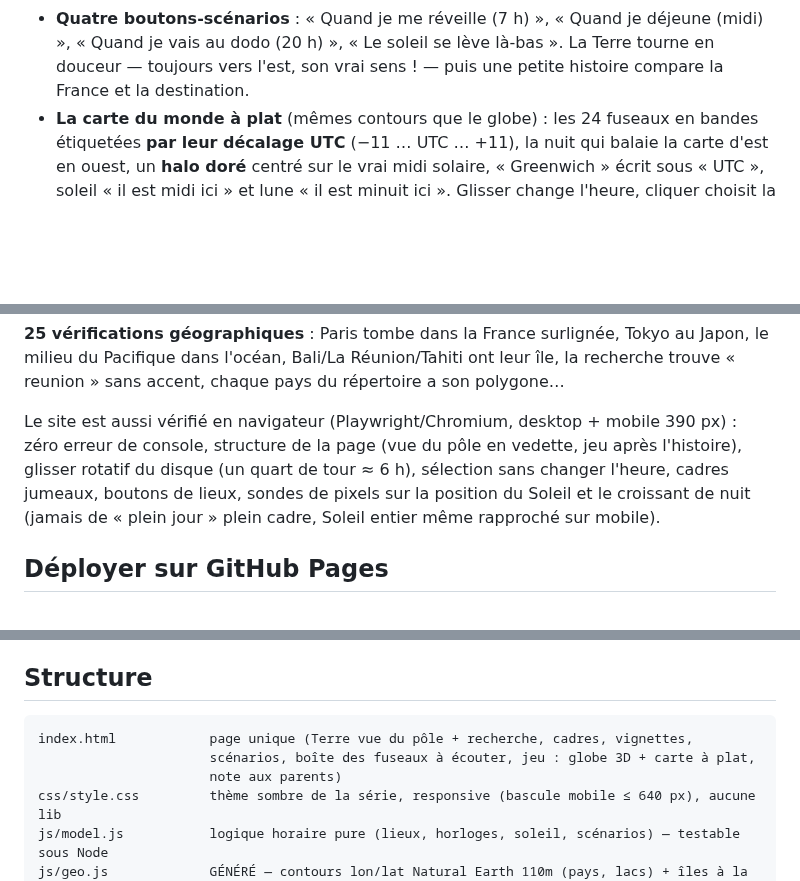
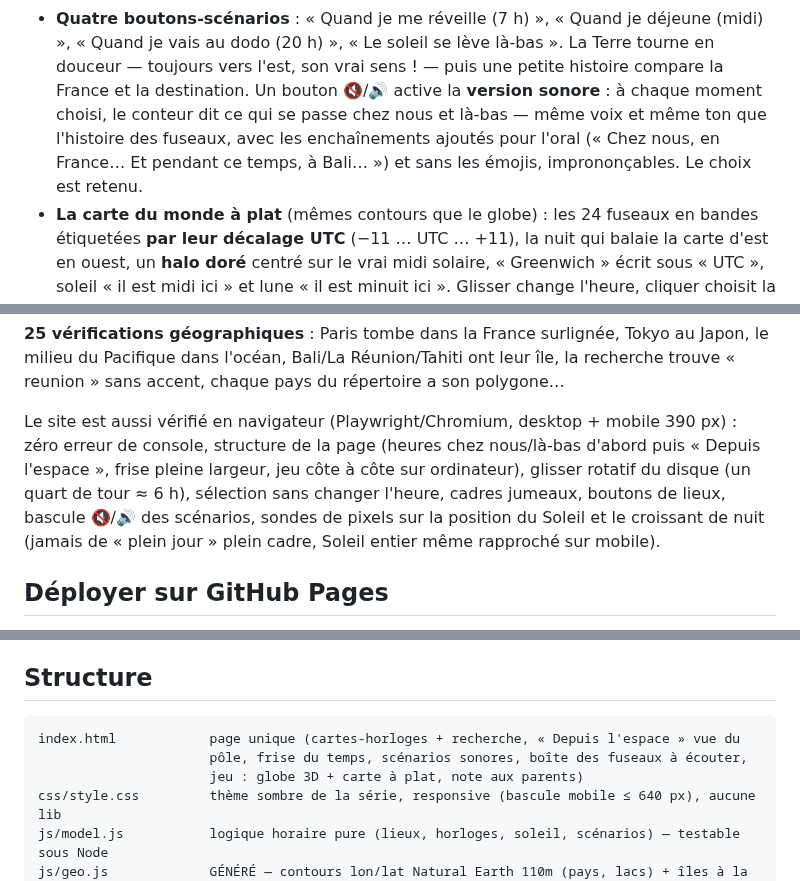
Before and after one commit to davidb-prog/la-terre-tourne, a Markdown page: README.md, 3 parts joined by grey strips. Rendered like a GitHub page; blank space fills up the shorter version.

````diff
--- a/README.md
+++ b/README.md
@@ -39,7 +42,10 @@ fuseaux horaires à une enfant de 5 ans, guidée par un parent qui lit à voix h
 - **Quatre boutons-scénarios** : « Quand je me réveille (7 h) », « Quand je déjeune (midi) »,
   « Quand je vais au dodo (20 h) », « Le soleil se lève là-bas ». La Terre tourne en douceur —
   toujours vers l'est, son vrai sens ! — puis une petite histoire compare la France et la
-  destination.
+  destination. Un bouton 🔇/🔊 active la **version sonore** : à chaque moment choisi, le
+  conteur dit ce qui se passe chez nous et là-bas — même voix et même ton que l'histoire des
+  fuseaux, avec les enchaînements ajoutés pour l'oral (« Chez nous, en France… Et pendant ce
+  temps, à Bali… ») et sans les émojis, imprononçables. Le choix est retenu.
 - **La carte du monde à plat** (mêmes contours que le globe) : les 24 fuseaux en bandes
   étiquetées **par leur décalage UTC** (−11 … UTC … +11), la nuit qui balaie la carte d'est en
   ouest, un **halo doré** centré sur le vrai midi solaire, « Greenwich » écrit sous « UTC »,
@@ -114,10 +121,11 @@ milieu du Pacifique dans l'océan, Bali/La Réunion/Tahiti ont leur île, la rec
 « reunion » sans accent, chaque pays du répertoire a son polygone…
 
 Le site est aussi vérifié en navigateur (Playwright/Chromium, desktop + mobile 390 px) : zéro
-erreur de console, structure de la page (vue du pôle en vedette, jeu après l'histoire),
-glisser rotatif du disque (un quart de tour ≈ 6 h), sélection sans changer l'heure, cadres
-jumeaux, boutons de lieux, sondes de pixels sur la position du Soleil et le croissant de nuit
-(jamais de « plein jour » plein cadre, Soleil entier même rapproché sur mobile).
+erreur de console, structure de la page (heures chez nous/là-bas d'abord puis « Depuis
+l'espace », frise pleine largeur, jeu côte à côte sur ordinateur), glisser rotatif du disque
+(un quart de tour ≈ 6 h), sélection sans changer l'heure, cadres jumeaux, boutons de lieux,
+bascule 🔇/🔊 des scénarios, sondes de pixels sur la position du Soleil et le croissant de
+nuit (jamais de « plein jour » plein cadre, Soleil entier même rapproché sur mobile).
 
 ## Déployer sur GitHub Pages
 
@@ -175,9 +183,9 @@ Tout est dans [`js/model.js`](js/model.js) (aucun accès DOM, toutes les constan
 ## Structure
 
 ```
-index.html            page unique (Terre vue du pôle + recherche, cadres, vignettes,
-                      scénarios, boîte des fuseaux à écouter, jeu : globe 3D + carte à plat,
-                      note aux parents)
+index.html            page unique (cartes-horloges + recherche, « Depuis l'espace » vue du
+                      pôle, frise du temps, scénarios sonores, boîte des fuseaux à écouter,
+                      jeu : globe 3D + carte à plat, note aux parents)
 css/style.css         thème sombre de la série, responsive (bascule mobile ≤ 640 px), aucune lib
 js/model.js           logique horaire pure (lieux, horloges, soleil, scénarios) — testable sous Node
 js/geo.js             GÉNÉRÉ — contours lon/lat Natural Earth 110m (pays, lacs) + îles à la main
````
Also changed, not shown: other parts of README.md (+11 -7 lines), CLAUDE.md (+24 -16 lines), docs/screenshot-mobile.png, docs/screenshot.png, 4 other files.
